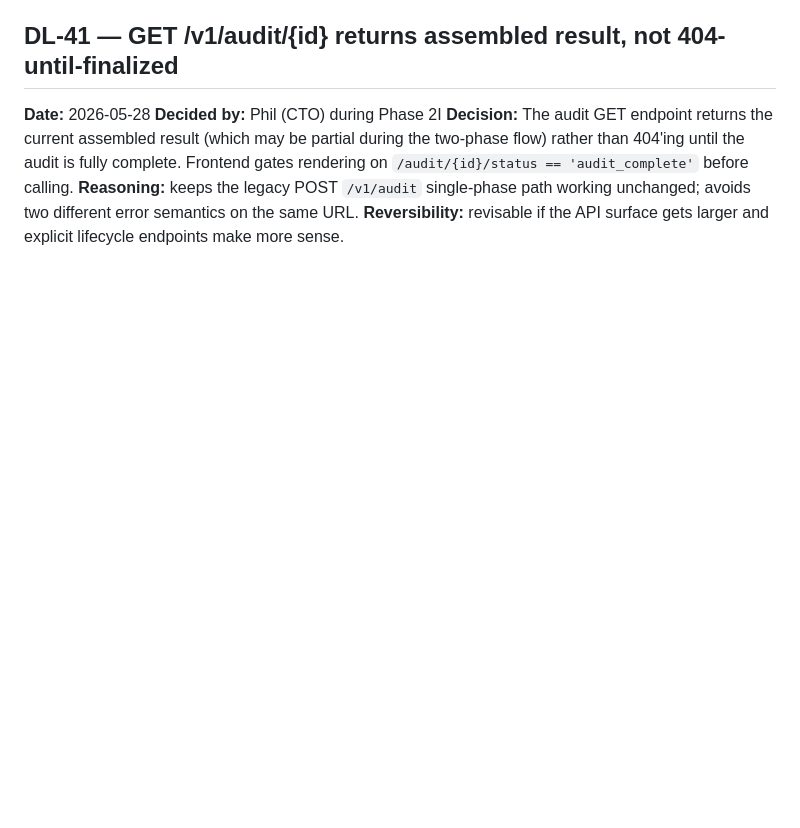
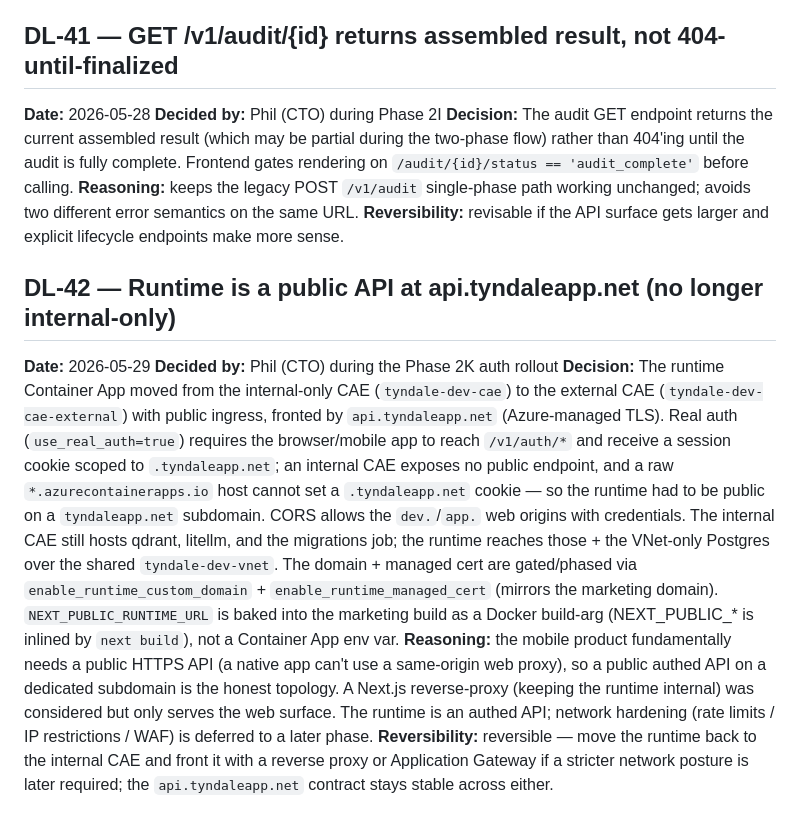
Before and after one commit to thelittleguyai/tyndale, a Markdown page: docs/decision-log.md, the part around the change. Drawn GitHub-style; blank space fills up the shorter version.

Commit message:
docs: DL-42 — runtime is a public API at api.tyndaleapp.net
Records the Phase 2K auth-rollout decision to move the runtime from the
internal-only CAE to the external CAE behind api.tyndaleapp.net (managed TLS +
CORS-with-credentials), since real auth needs a browser-reachable runtime that
can set a .tyndaleapp.net session cookie. Bumps the CLAUDE.md DL pointer to 42.

Co-Authored-By: Claude Opus 4.8 (1M context) <noreply@anthropic.com>

```diff
--- a/docs/decision-log.md
+++ b/docs/decision-log.md
@@ -391,3 +391,11 @@ capacity affects the whole schedule — while ownership stays with Brock.
 **Decision:** The audit GET endpoint returns the current assembled result (which may be partial during the two-phase flow) rather than 404'ing until the audit is fully complete. Frontend gates rendering on `/audit/{id}/status == 'audit_complete'` before calling.
 **Reasoning:** keeps the legacy POST `/v1/audit` single-phase path working unchanged; avoids two different error semantics on the same URL.
 **Reversibility:** revisable if the API surface gets larger and explicit lifecycle endpoints make more sense.
+
+## DL-42 — Runtime is a public API at api.tyndaleapp.net (no longer internal-only)
+
+**Date:** 2026-05-29
+**Decided by:** Phil (CTO) during the Phase 2K auth rollout
+**Decision:** The runtime Container App moved from the internal-only CAE (`tyndale-dev-cae`) to the external CAE (`tyndale-dev-cae-external`) with public ingress, fronted by `api.tyndaleapp.net` (Azure-managed TLS). Real auth (`use_real_auth=true`) requires the browser/mobile app to reach `/v1/auth/*` and receive a session cookie scoped to `.tyndaleapp.net`; an internal CAE exposes no public endpoint, and a raw `*.azurecontainerapps.io` host cannot set a `.tyndaleapp.net` cookie — so the runtime had to be public on a `tyndaleapp.net` subdomain. CORS allows the `dev.`/`app.` web origins with credentials. The internal CAE still hosts qdrant, litellm, and the migrations job; the runtime reaches those + the VNet-only Postgres over the shared `tyndale-dev-vnet`. The domain + managed cert are gated/phased via `enable_runtime_custom_domain` + `enable_runtime_managed_cert` (mirrors the marketing domain). `NEXT_PUBLIC_RUNTIME_URL` is baked into the marketing build as a Docker build-arg (NEXT_PUBLIC_* is inlined by `next build`), not a Container App env var.
+**Reasoning:** the mobile product fundamentally needs a public HTTPS API (a native app can't use a same-origin web proxy), so a public authed API on a dedicated subdomain is the honest topology. A Next.js reverse-proxy (keeping the runtime internal) was considered but only serves the web surface. The runtime is an authed API; network hardening (rate limits / IP restrictions / WAF) is deferred to a later phase.
+**Reversibility:** reversible — move the runtime back to the internal CAE and front it with a reverse proxy or Application Gateway if a stricter network posture is later required; the `api.tyndaleapp.net` contract stays stable across either.
```
Also changed, not shown: CLAUDE.md (+1 -1 lines).
